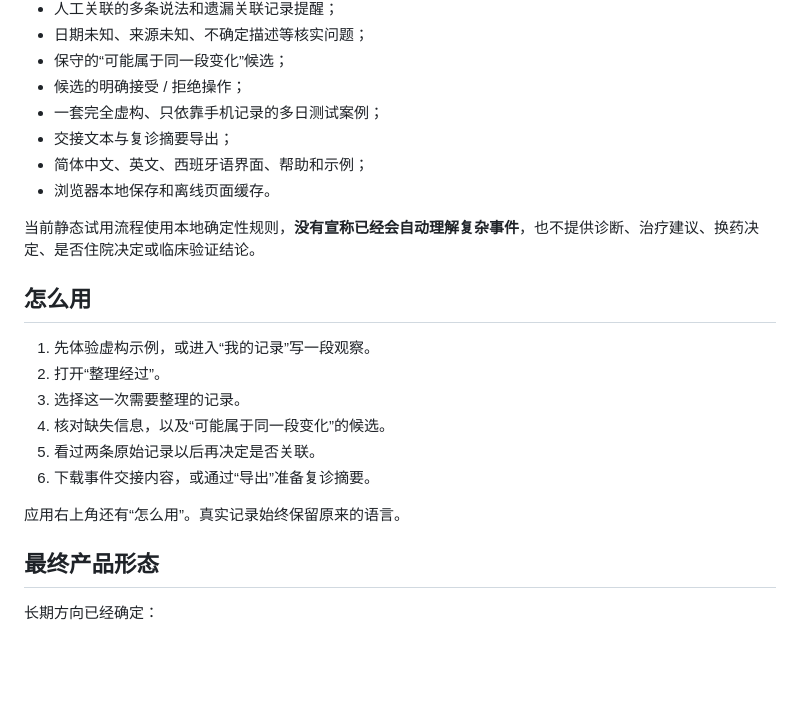
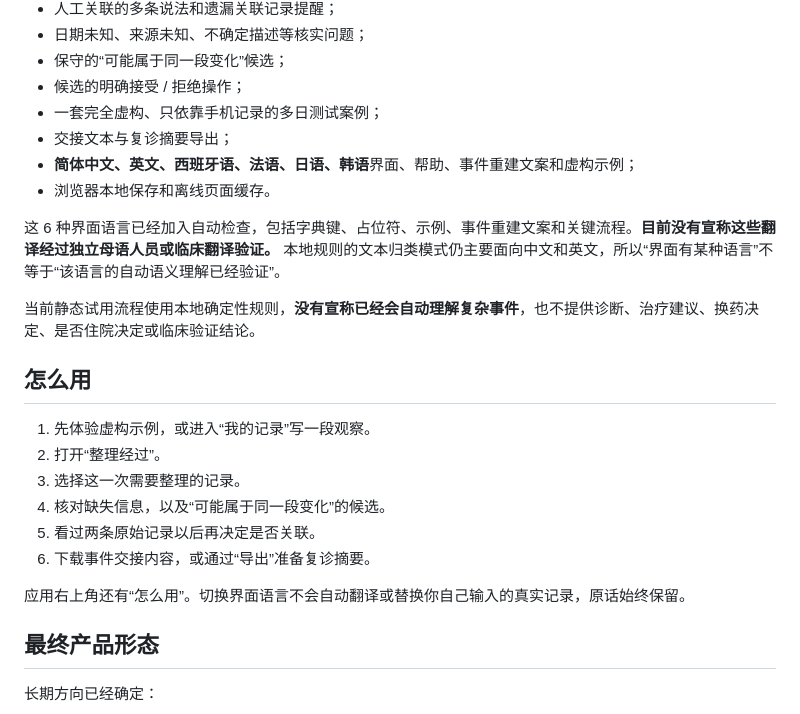
Before and after one commit to Neil-Moonvale/care-notes, a Markdown page: docs/README.zh-CN.md, the part around the change. Rendered like a GitHub page; blank space fills up the shorter version.

Commit message:
docs: update Chinese overview for six languages

```diff
--- a/docs/README.zh-CN.md
+++ b/docs/README.zh-CN.md
@@ -58,8 +58,10 @@ Care Notes 的价值不是“AI 什么都知道”，而是在资料不足的时
 - 候选的明确接受 / 拒绝操作；
 - 一套完全虚构、只依靠手机记录的多日测试案例；
 - 交接文本与复诊摘要导出；
-- 简体中文、英文、西班牙语界面、帮助和示例；
+- **简体中文、英文、西班牙语、法语、日语、韩语**界面、帮助、事件重建文案和虚构示例；
 - 浏览器本地保存和离线页面缓存。
+
+这 6 种界面语言已经加入自动检查，包括字典键、占位符、示例、事件重建文案和关键流程。**目前没有宣称这些翻译经过独立母语人员或临床翻译验证。** 本地规则的文本归类模式仍主要面向中文和英文，所以“界面有某种语言”不等于“该语言的自动语义理解已经验证”。
 
 当前静态试用流程使用本地确定性规则，**没有宣称已经会自动理解复杂事件**，也不提供诊断、治疗建议、换药决定、是否住院决定或临床验证结论。
 
@@ -72,7 +74,7 @@ Care Notes 的价值不是“AI 什么都知道”，而是在资料不足的时
 5. 看过两条原始记录以后再决定是否关联。
 6. 下载事件交接内容，或通过“导出”准备复诊摘要。
 
-应用右上角还有“怎么用”。真实记录始终保留原来的语言。
+应用右上角还有“怎么用”。切换界面语言不会自动翻译或替换你自己输入的真实记录，原话始终保留。
 
 ## 最终产品形态
 
```
